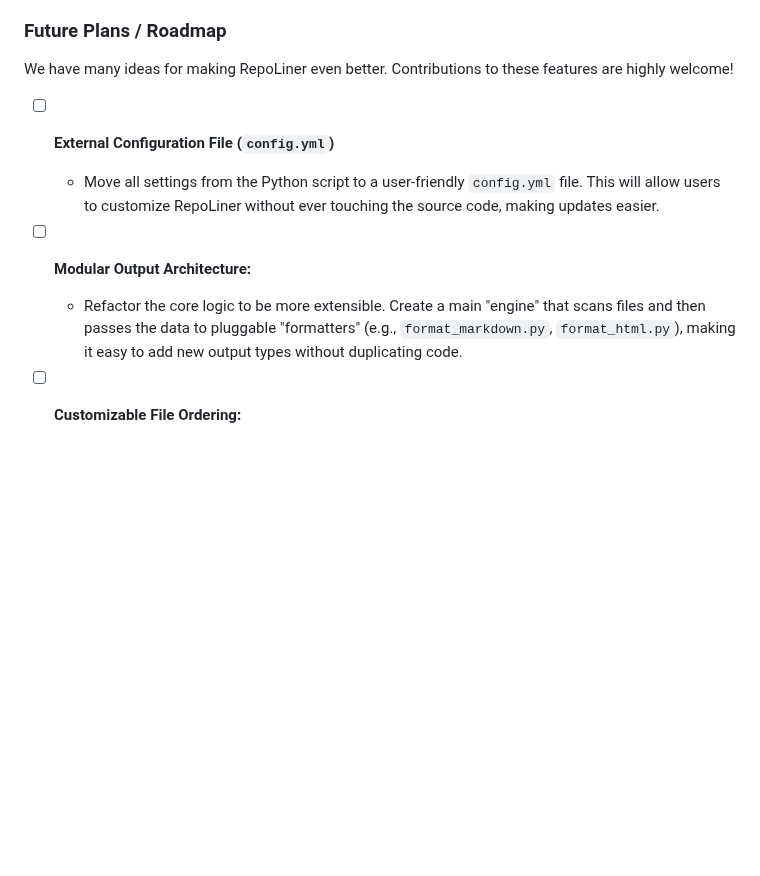
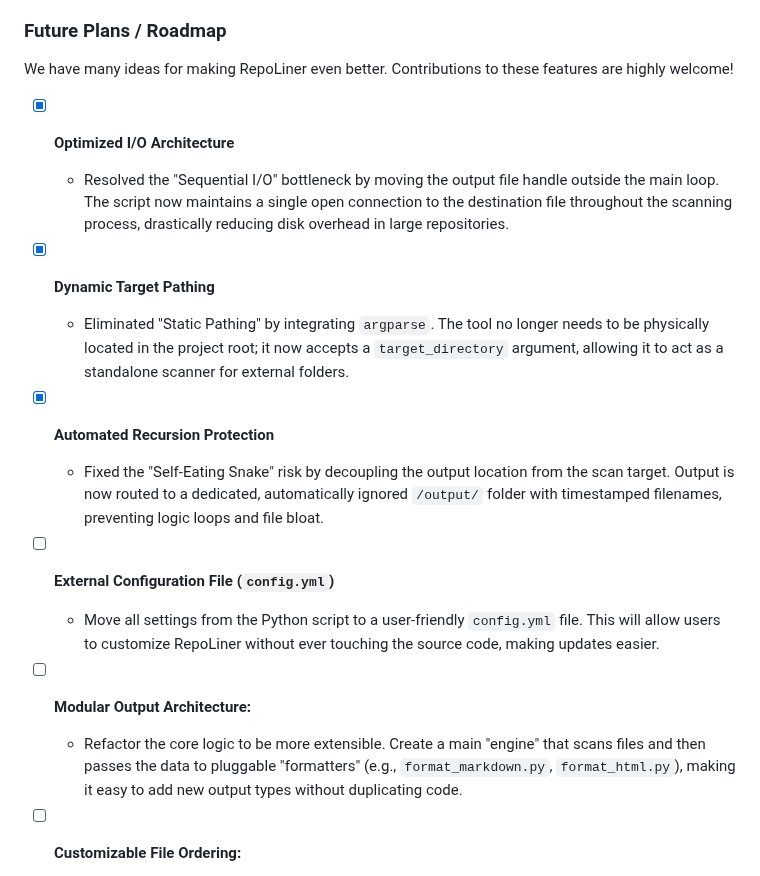
Before and after one commit to davidtiberias/RepoLiner, a Markdown page: README.md, the part around one of its changes. Rendered like a GitHub page; blank space fills up the shorter version.

```diff
--- a/README.md
+++ b/README.md
@@ -198,12 +198,24 @@ If you encounter any other limitations, please consider [opening an issue](https
 
 We have many ideas for making RepoLiner even better. Contributions to these features are highly welcome!
 
+- [x] **Optimized I/O Architecture**
+  - Resolved the "Sequential I/O" bottleneck by moving the output file handle outside the main loop. The script now maintains a single open connection to the destination file throughout the scanning process, drastically reducing disk overhead in large repositories.
+- [x] **Dynamic Target Pathing**
+
+  - Eliminated "Static Pathing" by integrating `argparse`. The tool no longer needs to be physically located in the project root; it now accepts a `target_directory` argument, allowing it to act as a standalone scanner for external folders.
+
+- [x] **Automated Recursion Protection**
+
+  - Fixed the "Self-Eating Snake" risk by decoupling the output location from the scan target. Output is now routed to a dedicated, automatically ignored `/output/` folder with timestamped filenames, preventing logic loops and file bloat.
+
 - [ ] **External Configuration File (`config.yml`)**
 
   - Move all settings from the Python script to a user-friendly `config.yml` file. This will allow users to customize RepoLiner without ever touching the source code, making updates easier.
 
 - [ ] **Modular Output Architecture:**
+
   - Refactor the core logic to be more extensible. Create a main "engine" that scans files and then passes the data to pluggable "formatters" (e.g., `format_markdown.py`, `format_html.py`), making it easy to add new output types without duplicating code.
+
 - [ ] **Customizable File Ordering:**
 
   - Allow users to define the order of files in the output. This could support both algorithmic sorting (e.g., alphabetical, by directory depth) and a user-defined sequence in the `config.yml` file to create a more logical, story-like output.
```
Also changed, not shown: other parts of README.md (+2 -0 lines).
